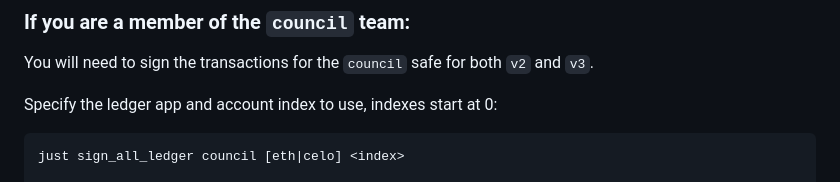
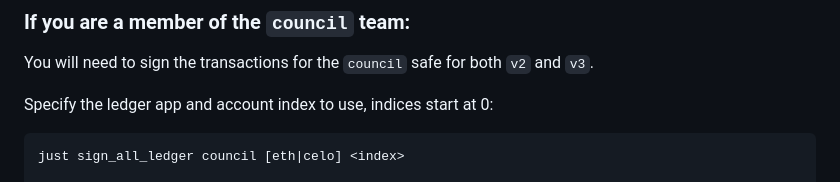
Before and after one commit to celo-org/celo-superchain-ops, a Markdown page: README.md, the part around the change. Rendered like a GitHub page.

Commit message:
Update README.md
Co-authored-by: Copilot <175728472+Copilot@users.noreply.github.com>

````diff
--- a/README.md
+++ b/README.md
@@ -75,7 +75,7 @@ just simulate v3
 
 You will need to sign the transactions for the `council` safe for both `v2` and `v3`.
 
-Specify the ledger app and account index to use, indexes start at 0:
+Specify the ledger app and account index to use, indices start at 0:
 ```bash
 just sign_all_ledger council [eth|celo] <index>
 
````
